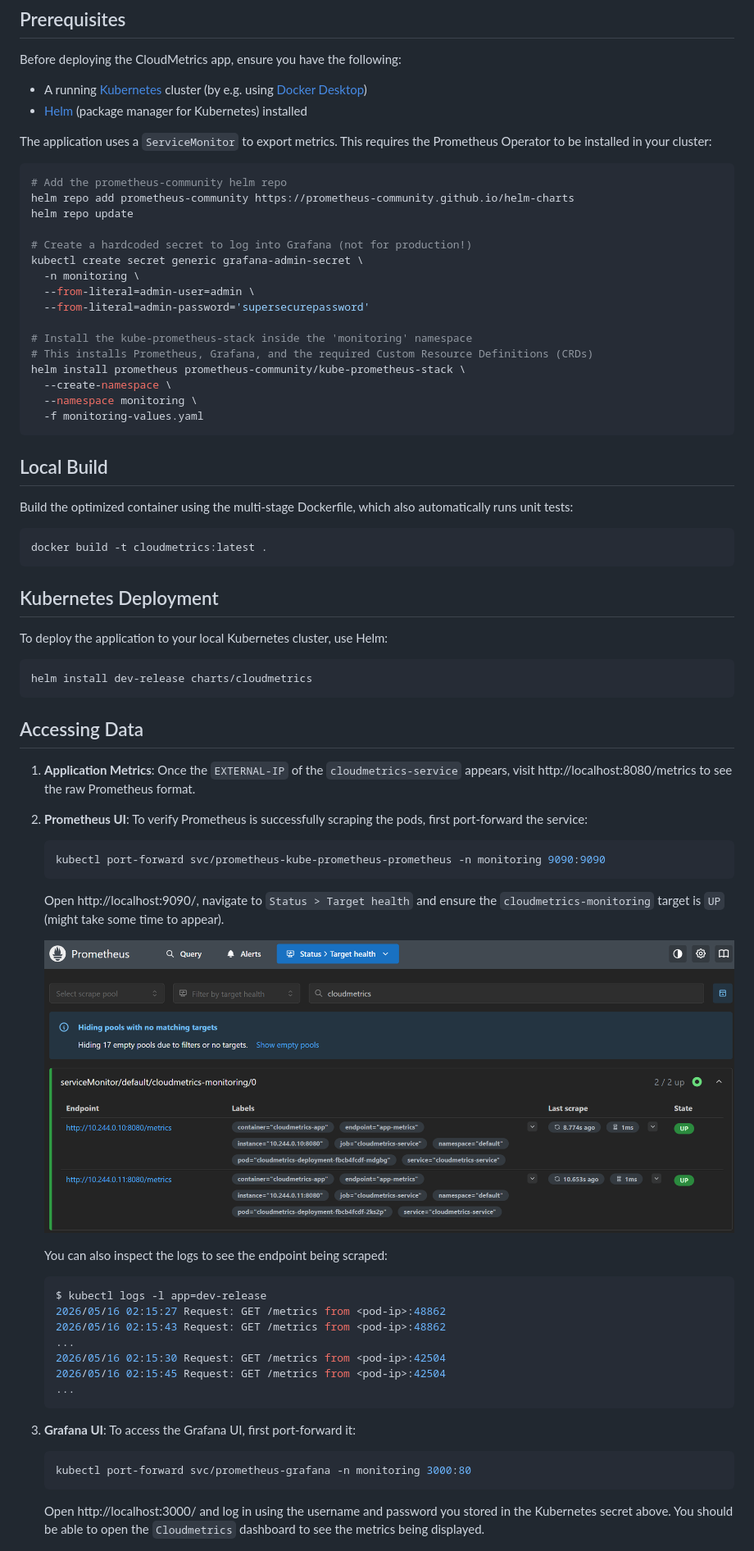
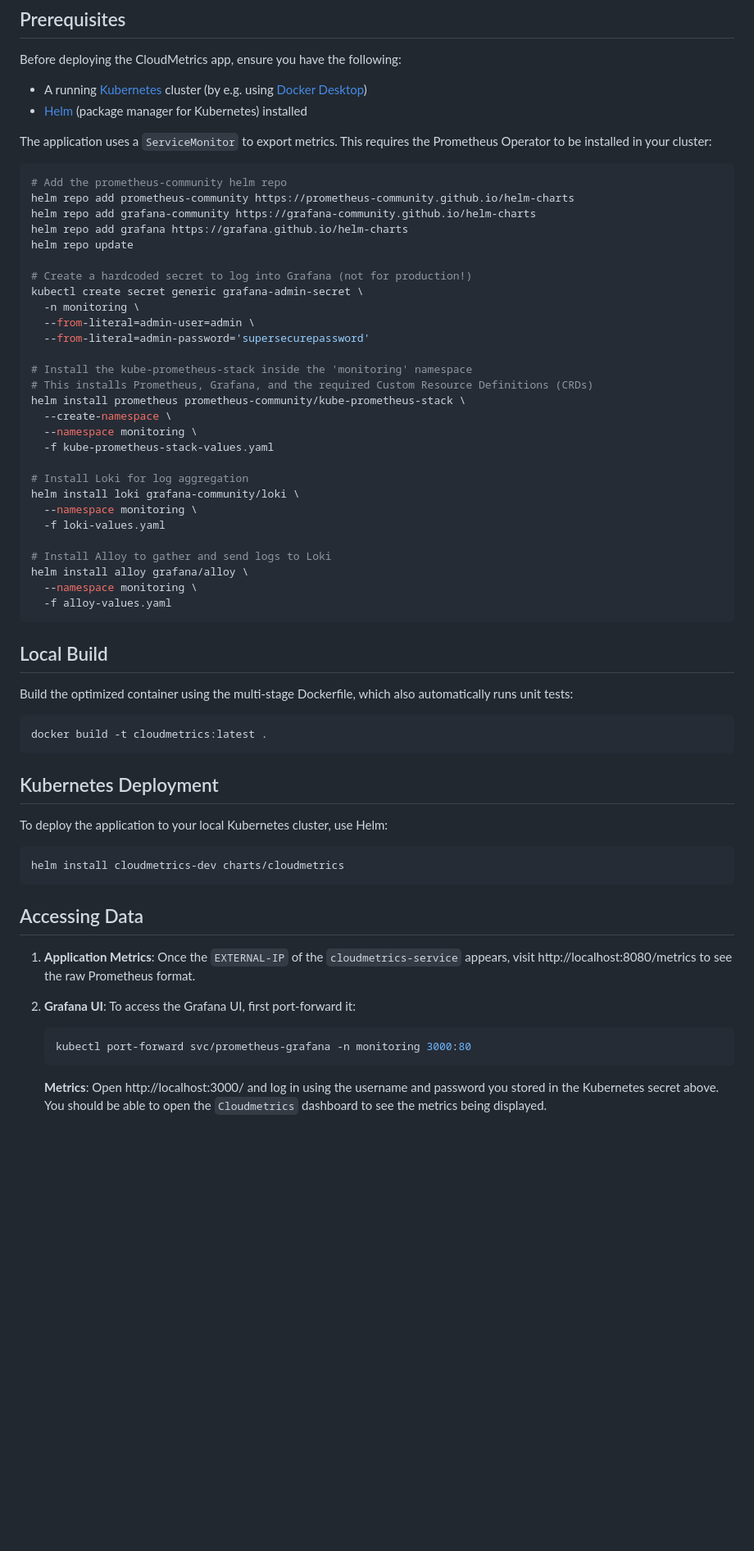
Before and after one commit to prdktntwcklr/cloudmetrics, a Markdown page: README.md, the part around one of its changes. Shown at 82% size. GitHub-like rendering; blank space fills up the shorter version.

Commit message:
feat(k8s): add Loki and Alloy for logs (#16)

````diff
--- a/README.md
+++ b/README.md
@@ -17,6 +17,8 @@ Prometheus Operator to be installed in your cluster:
 ```bash
 # Add the prometheus-community helm repo
 helm repo add prometheus-community https://prometheus-community.github.io/helm-charts
+helm repo add grafana-community https://grafana-community.github.io/helm-charts
+helm repo add grafana https://grafana.github.io/helm-charts
 helm repo update
 
 # Create a hardcoded secret to log into Grafana (not for production!)
@@ -30,7 +32,17 @@ kubectl create secret generic grafana-admin-secret \
 helm install prometheus prometheus-community/kube-prometheus-stack \
   --create-namespace \
   --namespace monitoring \
-  -f monitoring-values.yaml
+  -f kube-prometheus-stack-values.yaml
+
+# Install Loki for log aggregation
+helm install loki grafana-community/loki \
+  --namespace monitoring \
+  -f loki-values.yaml
+
+# Install Alloy to gather and send logs to Loki
+helm install alloy grafana/alloy \
+  --namespace monitoring \
+  -f alloy-values.yaml
 ```
 
 ## Local Build
@@ -47,47 +59,22 @@ docker build -t cloudmetrics:latest .
 To deploy the application to your local Kubernetes cluster, use Helm:
 
 ```bash
-helm install dev-release charts/cloudmetrics
+helm install cloudmetrics-dev charts/cloudmetrics
 ```
 
 ## Accessing Data
 
 1. **Application Metrics**: Once the `EXTERNAL-IP` of the `cloudmetrics-service`
 appears, visit http://localhost:8080/metrics to see the raw Prometheus format.
-2. **Prometheus UI**: To verify Prometheus is successfully scraping the pods,
-first port-forward the service:
 
-    ```bash
-    kubectl port-forward svc/prometheus-kube-prometheus-prometheus -n monitoring 9090:9090
-    ```
-
-    Open http://localhost:9090/, navigate to `Status > Target health` and
-    ensure the `cloudmetrics-monitoring` target is `UP` (might take some time to
-    appear).
-
-    ![Prometheus UI](images/prometheus.png)
-
-    You can also inspect the logs to see the endpoint being scraped:
-
-    ```bash
-    $ kubectl logs -l app=dev-release
-    2026/05/16 02:15:27 Request: GET /metrics from <pod-ip>:48862
-    2026/05/16 02:15:43 Request: GET /metrics from <pod-ip>:48862
-    ...
-    2026/05/16 02:15:30 Request: GET /metrics from <pod-ip>:42504
-    2026/05/16 02:15:45 Request: GET /metrics from <pod-ip>:42504
-    ...
-    ```
-
-3. **Grafana UI**: To access the Grafana UI,
-first port-forward it:
+2. **Grafana UI**: To access the Grafana UI, first port-forward it:
 
     ```bash
     kubectl port-forward svc/prometheus-grafana -n monitoring 3000:80
     ```
 
-    Open http://localhost:3000/ and log in using the username and password you
-    stored in the Kubernetes secret above. You should be able to open the
-    `Cloudmetrics` dashboard to see the metrics being displayed.
+    **Metrics**: Open http://localhost:3000/ and log in using the username and
+    password you stored in the Kubernetes secret above. You should be able to
+    open the `Cloudmetrics` dashboard to see the metrics being displayed.
 
     ![Grafana UI](images/grafana.png)
````
Also changed, not shown: other parts of README.md (+5 -1 lines), images/logs.png (added), 4 other files.
